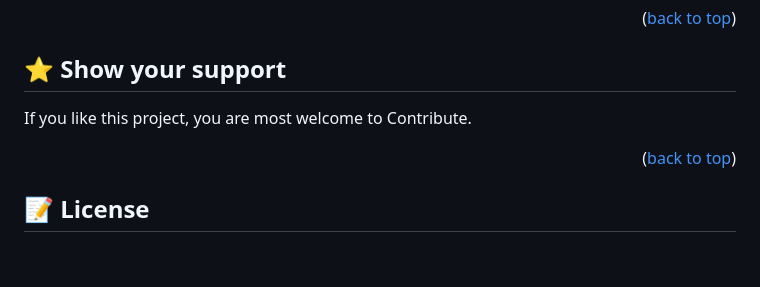
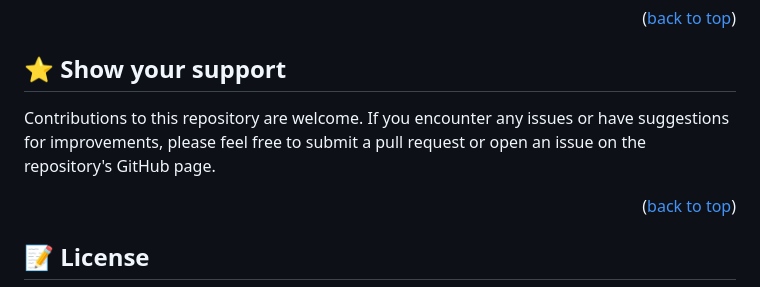
Before and after one commit to akbarsazish/scrollable-and-resizeable-table, a Markdown page: README.md, the part around the change printed below. Rendered like a GitHub page; blank space fills up the shorter version.

```diff
--- a/README.md
+++ b/README.md
@@ -126,7 +126,7 @@ Feel free to check the [issues page](../../issues/).
 
 ## ⭐️ Show your support <a name="support"></a>
 
-If you like this project, you are most welcome to Contribute.
+Contributions to this repository are welcome. If you encounter any issues or have suggestions for improvements, please feel free to submit a pull request or open an issue on the repository's GitHub page.
 
 <p align="right">(<a href="#readme-top">back to top</a>)</p>
 
```
Also changed, not shown: other parts of README.md (+2 -2 lines).
